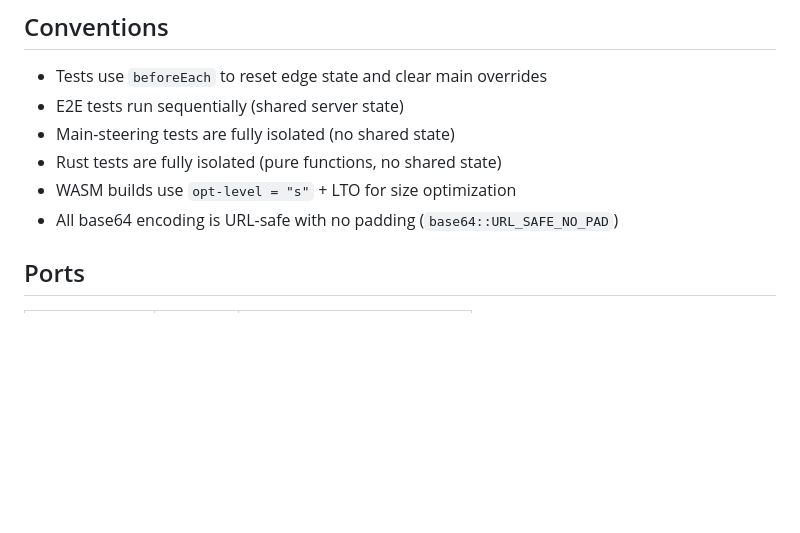
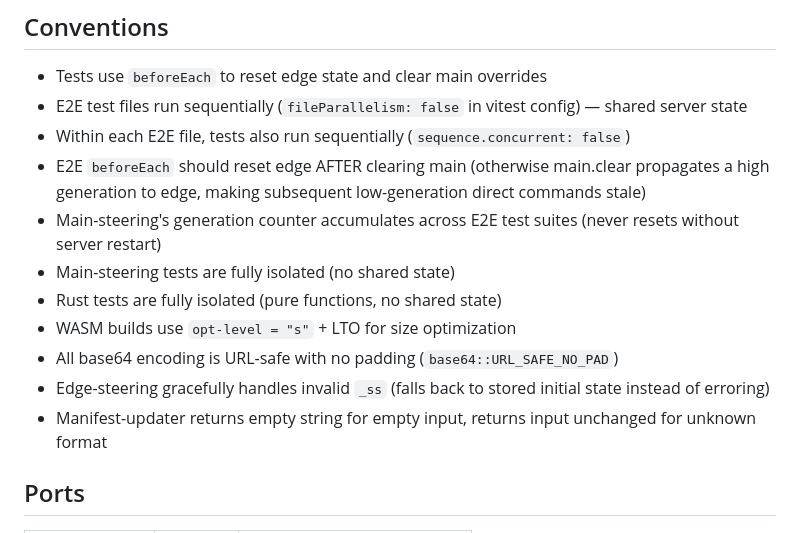
Before and after one commit to AdamWaldron-fd/apex-steering, a Markdown page: CLAUDE.md, the part around the change. Drawn GitHub-style; blank space fills up the shorter version.

```diff
--- a/CLAUDE.md
+++ b/CLAUDE.md
@@ -89,11 +89,16 @@ current) are rejected by edge-steering.
 ## Conventions
 
 - Tests use `beforeEach` to reset edge state and clear main overrides
-- E2E tests run sequentially (shared server state)
+- E2E test files run sequentially (`fileParallelism: false` in vitest config) — shared server state
+- Within each E2E file, tests also run sequentially (`sequence.concurrent: false`)
+- E2E `beforeEach` should reset edge AFTER clearing main (otherwise main.clear propagates a high generation to edge, making subsequent low-generation direct commands stale)
+- Main-steering's generation counter accumulates across E2E test suites (never resets without server restart)
 - Main-steering tests are fully isolated (no shared state)
 - Rust tests are fully isolated (pure functions, no shared state)
 - WASM builds use `opt-level = "s"` + LTO for size optimization
 - All base64 encoding is URL-safe with no padding (`base64::URL_SAFE_NO_PAD`)
+- Edge-steering gracefully handles invalid `_ss` (falls back to stored initial state instead of erroring)
+- Manifest-updater returns empty string for empty input, returns input unchanged for unknown format
 
 ## Ports
 
```
Also changed, not shown: README.md (+10 -10 lines).
